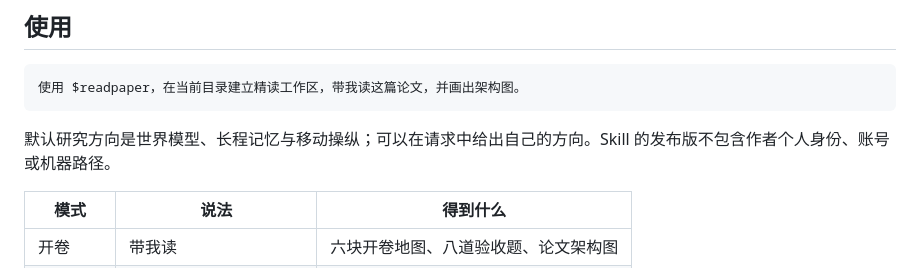
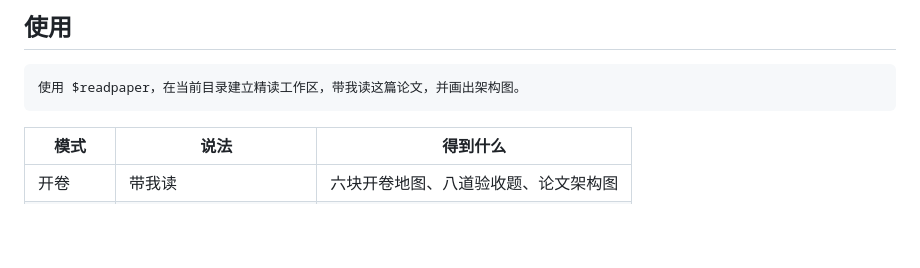
Before and after one commit to Zhu-Huixiang/ReadPaper, a Markdown page: README.md, the part around the change. GitHub-like rendering; blank space fills up the shorter version.

Commit message:
Update README to clarify usage and remove default directions
Removed information about default research directions and clarified the usage of the $readpaper command.

````diff
--- a/README.md
+++ b/README.md
@@ -21,8 +21,6 @@
 ```text
 使用 $readpaper，在当前目录建立精读工作区，带我读这篇论文，并画出架构图。
 ```
-
-默认研究方向是世界模型、长程记忆与移动操纵；可以在请求中给出自己的方向。Skill 的发布版不包含作者个人身份、账号或机器路径。
 
 | 模式 | 说法 | 得到什么 |
 |---|---|---|
````
